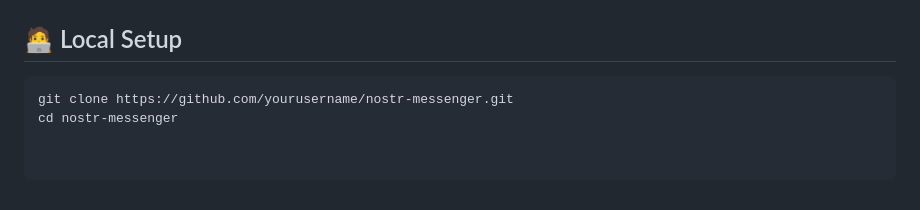
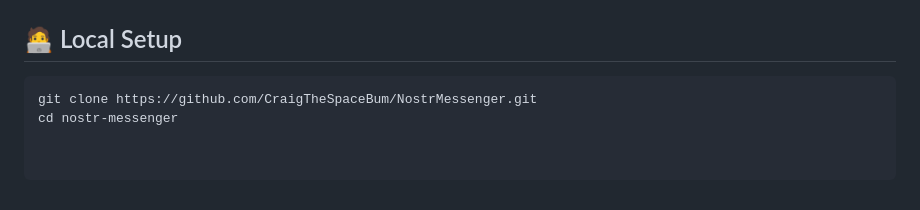
Before and after one commit to CraigTheSpaceBum/NostrMessenger, a Markdown page: README.md, the part around the change. Rendered like a GitHub page.

````diff
--- a/README.md
+++ b/README.md
@@ -87,5 +87,5 @@ A retro MSN Messenger-style chat app powered by the decentralized [Nostr](https:
 ## 🧑‍💻 Local Setup
 
 ```bash
-git clone https://github.com/yourusername/nostr-messenger.git
+git clone https://github.com/CraigTheSpaceBum/NostrMessenger.git
 cd nostr-messenger
````
